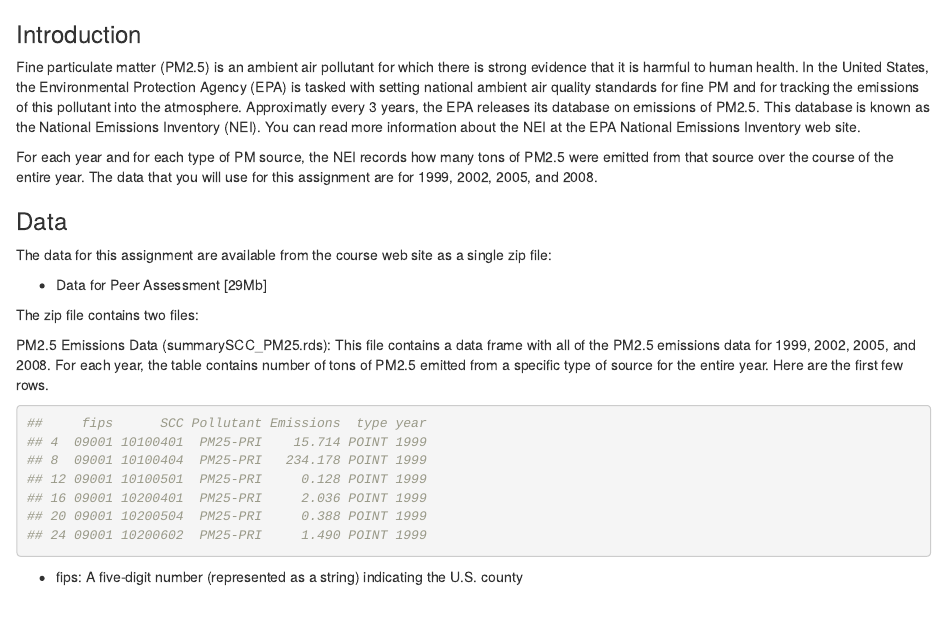
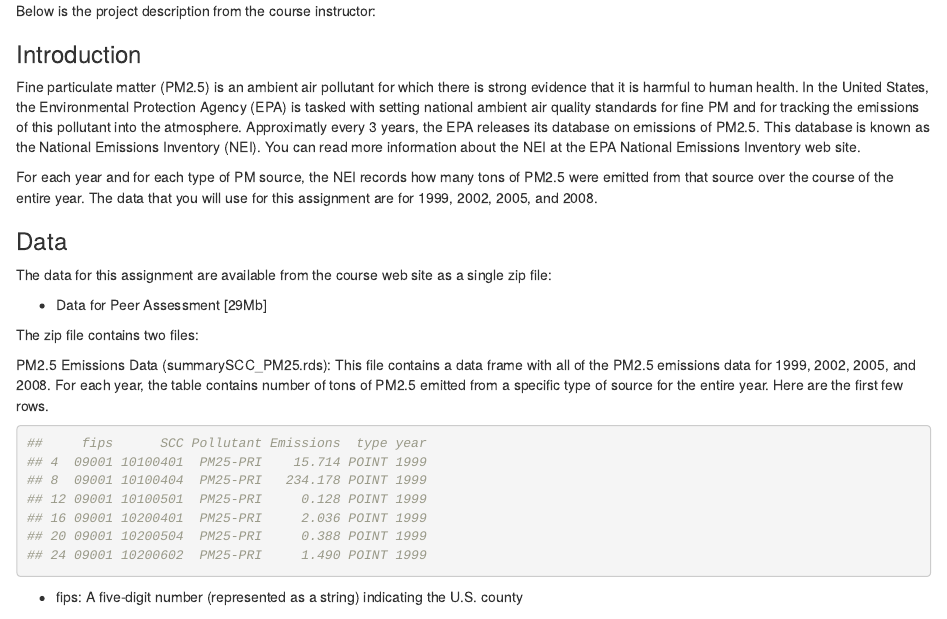
Before and after one commit to apyeh/Courses, an R Markdown document (Data Science - Johns Hopkins University/4. Exploratory Data Analysis/Course Project 2/README.Rmd): the page in a window 1100 px wide, from its top. Rendered offline with R 4.5, knitr and Pandoc, with nearby package versions.

Commit message:
Update README.Rmd

```diff
--- a/Data Science - Johns Hopkins University/4. Exploratory Data Analysis/Course Project 2/README.Rmd
+++ b/Data Science - Johns Hopkins University/4. Exploratory Data Analysis/Course Project 2/README.Rmd
@@ -1,3 +1,5 @@
+Below is the project description from the course instructor:
+
 ### Introduction
 
 Fine particulate matter (PM2.5) is an ambient air pollutant for which there is strong evidence that it is harmful to human health. In the United States, the Environmental Protection Agency (EPA) is tasked with setting national ambient air quality standards for fine PM and for tracking the emissions of this pollutant into the atmosphere. Approximatly every 3 years, the EPA releases its database on emissions of PM2.5. This database is known as the National Emissions Inventory (NEI). You can read more information about the NEI at the EPA National Emissions Inventory web site.
```
